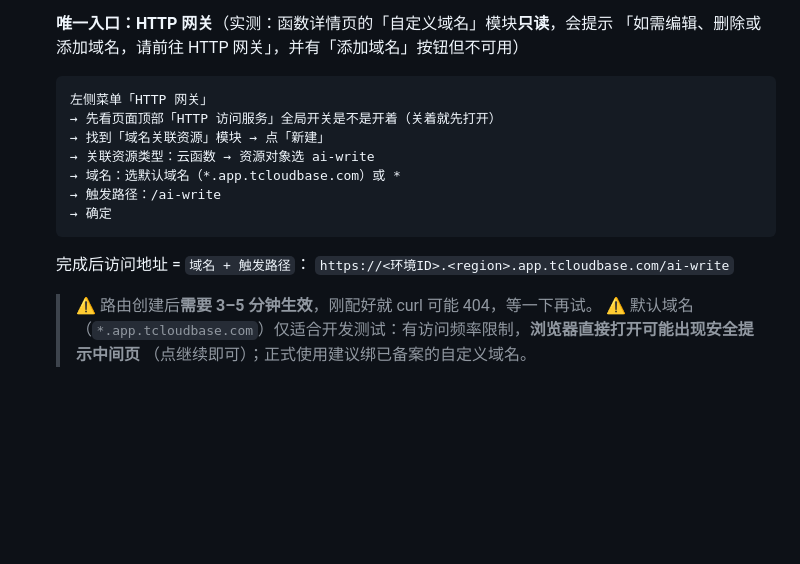
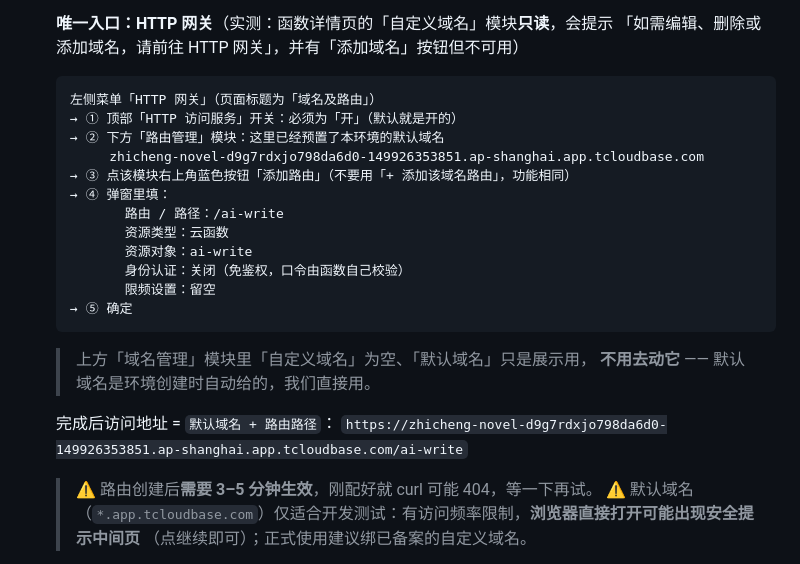
Before and after one commit to hongxiaoxian-collab/novel-miniprogram, a Markdown page: docs/AI合规整改-审核提交流程.md, the part around the change. Drawn GitHub-style; blank space fills up the shorter version.

````diff
--- a/docs/AI合规整改-审核提交流程.md
+++ b/docs/AI合规整改-审核提交流程.md
@@ -322,17 +322,25 @@ AppID：wx879e614f17e6d355
    「如需编辑、删除或添加域名，请前往 HTTP 网关」，并有「添加域名」按钮但不可用）
 
    ```
-   左侧菜单「HTTP 网关」
-   → 先看页面顶部「HTTP 访问服务」全局开关是不是开着（关着就先打开）
-   → 找到「域名关联资源」模块 → 点「新建」
-   → 关联资源类型：云函数 → 资源对象选 ai-write
-   → 域名：选默认域名（*.app.tcloudbase.com）或 *
-   → 触发路径：/ai-write
-   → 确定
+   左侧菜单「HTTP 网关」（页面标题为「域名及路由」）
+   → ① 顶部「HTTP 访问服务」开关：必须为「开」（默认就是开的）
+   → ② 下方「路由管理」模块：这里已经预置了本环境的默认域名
+        zhicheng-novel-d9g7rdxjo798da6d0-149926353851.ap-shanghai.app.tcloudbase.com
+   → ③ 点该模块右上角蓝色按钮「添加路由」（不要用「+ 添加该域名路由」，功能相同）
+   → ④ 弹窗里填：
+          路由 / 路径：/ai-write
+          资源类型：云函数
+          资源对象：ai-write
+          身份认证：关闭（免鉴权，口令由函数自己校验）
+          限频设置：留空
+   → ⑤ 确定
    ```
 
-   完成后访问地址 = `域名 + 触发路径`：
-   `https://<环境ID>.<region>.app.tcloudbase.com/ai-write`
+   > 上方「域名管理」模块里「自定义域名」为空、「默认域名」只是展示用，
+   > **不用去动它** —— 默认域名是环境创建时自动给的，我们直接用。
+
+   完成后访问地址 = `默认域名 + 路由路径`：
+   `https://zhicheng-novel-d9g7rdxjo798da6d0-149926353851.ap-shanghai.app.tcloudbase.com/ai-write`
 
    > ⚠️ 路由创建后**需要 3–5 分钟生效**，刚配好就 curl 可能 404，等一下再试。
    > ⚠️ 默认域名（`*.app.tcloudbase.com`）仅适合开发测试：有访问频率限制，**浏览器直接打开可能出现安全提示中间页**
````
Also changed, not shown: .workbuddy/memory/2026-10-08.md (+12 -0 lines).
